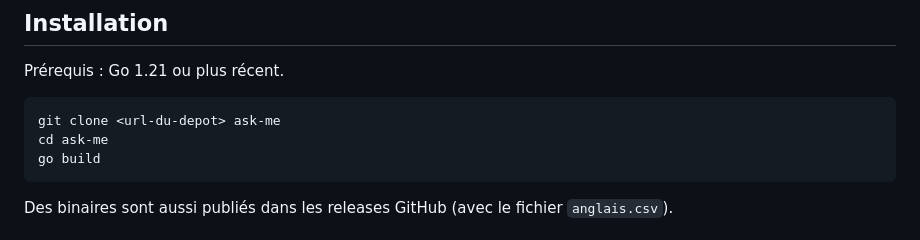
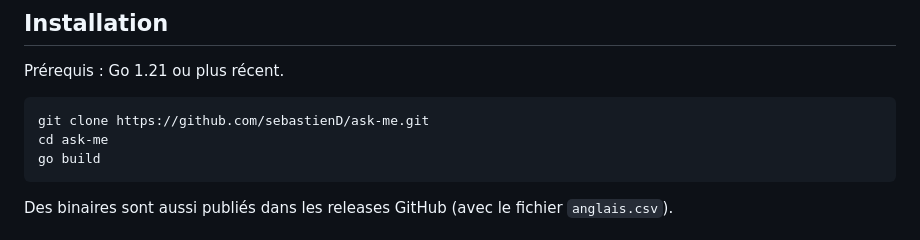
Before and after one commit to sebastienD/ask-me, a Markdown page: README.md, the part around the change. Rendered like a GitHub page.

Commit message:
📝 set the repository URL in the README
Co-Authored-By: Claude Opus 5.5 <noreply@anthropic.com>

````diff
--- a/README.md
+++ b/README.md
@@ -35,7 +35,7 @@ Le score est le pourcentage de bonnes réponses, arrondi à l'entier le plus pro
 Prérequis : Go 1.21 ou plus récent.
 
 ```bash
-git clone <url-du-depot> ask-me
+git clone https://github.com/sebastienD/ask-me.git
 cd ask-me
 go build
 ```
````
